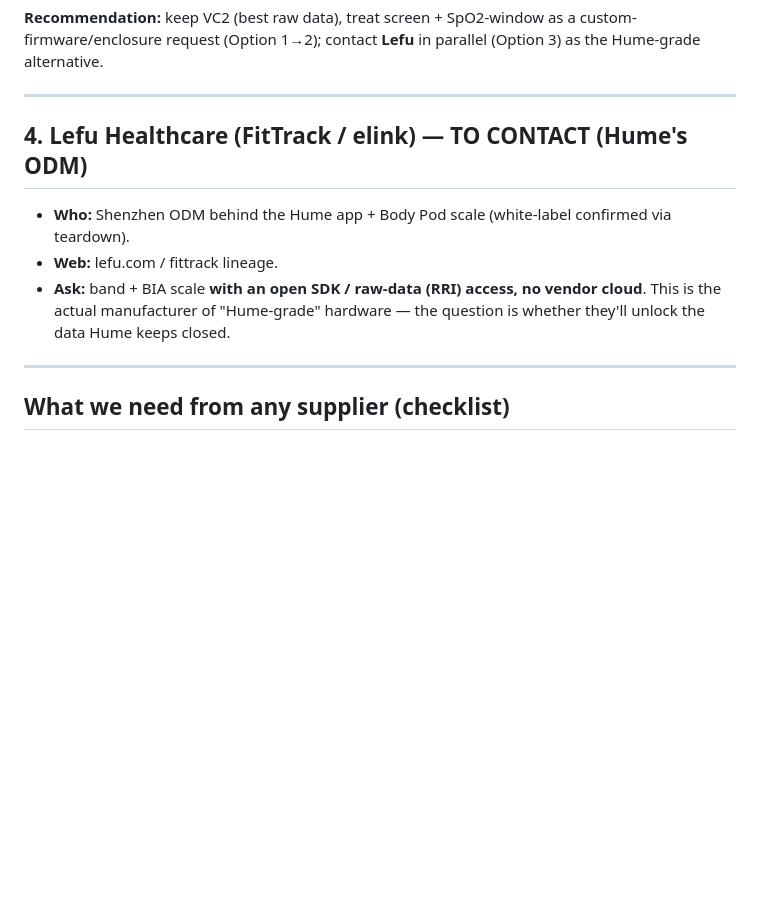
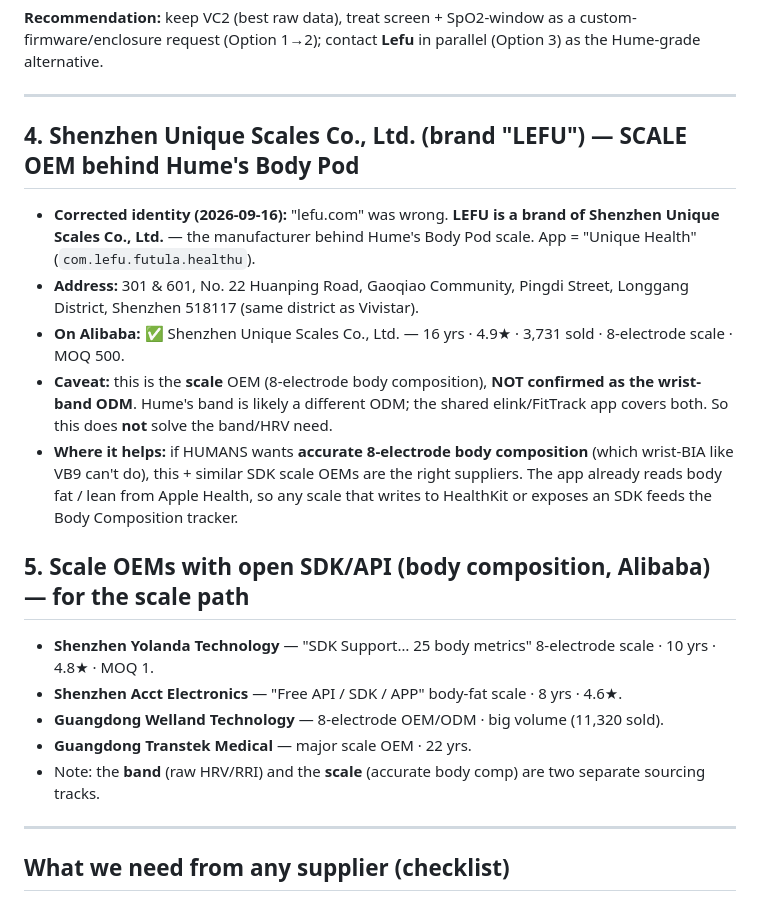
Before and after one commit to SARIFIAAR/FatLoss, a Markdown page: docs/device-research/suppliers.md, the part around the change. Drawn GitHub-style; blank space fills up the shorter version.

Commit message:
Device research: correct Hume scale OEM identity
"lefu.com" was wrong. LEFU = brand of Shenzhen Unique Scales Co., Ltd
(Longgang, Shenzhen; app "Unique Health"; on Alibaba 16yr/4.9star/MOQ 500) —
the SCALE OEM behind Hume's Body Pod, not the band ODM. Split sourcing into
two tracks: band (raw HRV/RRI, Vivistar) vs scale (8-electrode body comp,
Unique Scales + SDK scale OEMs: Yolanda, Acct, Welland, Transtek).

Co-Authored-By: Claude Fable 5 <noreply@anthropic.com>
Claude-Session: https://claude.ai/code/session_01Sd4gDUceBsqXzc284m48ew

```diff
--- a/docs/device-research/suppliers.md
+++ b/docs/device-research/suppliers.md
@@ -123,11 +123,25 @@ request (Option 1→2); contact **Lefu** in parallel (Option 3) as the Hume-grad
 
 ---
 
-## 4. Lefu Healthcare (FitTrack / elink) — TO CONTACT (Hume's ODM)
-- **Who:** Shenzhen ODM behind the Hume app + Body Pod scale (white-label confirmed via teardown).
-- **Web:** lefu.com / fittrack lineage.
-- **Ask:** band + BIA scale **with an open SDK / raw-data (RRI) access, no vendor cloud**. This is the
-  actual manufacturer of "Hume-grade" hardware — the question is whether they'll unlock the data Hume keeps closed.
+## 4. Shenzhen Unique Scales Co., Ltd. (brand "LEFU") — SCALE OEM behind Hume's Body Pod
+- **Corrected identity (2026-09-16):** "lefu.com" was wrong. **LEFU is a brand of Shenzhen Unique Scales
+  Co., Ltd.** — the manufacturer behind Hume's Body Pod scale. App = "Unique Health" (`com.lefu.futula.healthu`).
+- **Address:** 301 & 601, No. 22 Huanping Road, Gaoqiao Community, Pingdi Street, Longgang District,
+  Shenzhen 518117 (same district as Vivistar).
+- **On Alibaba:** ✅ Shenzhen Unique Scales Co., Ltd. — 16 yrs · 4.9★ · 3,731 sold · 8-electrode scale · MOQ 500.
+- **Caveat:** this is the **scale** OEM (8-electrode body composition), **NOT confirmed as the wrist-band ODM**.
+  Hume's band is likely a different ODM; the shared elink/FitTrack app covers both. So this does **not** solve
+  the band/HRV need.
+- **Where it helps:** if HUMANS wants **accurate 8-electrode body composition** (which wrist-BIA like VB9
+  can't do), this + similar SDK scale OEMs are the right suppliers. The app already reads body fat / lean from
+  Apple Health, so any scale that writes to HealthKit or exposes an SDK feeds the Body Composition tracker.
+
+## 5. Scale OEMs with open SDK/API (body composition, Alibaba) — for the scale path
+- **Shenzhen Yolanda Technology** — "SDK Support… 25 body metrics" 8-electrode scale · 10 yrs · 4.8★ · MOQ 1.
+- **Shenzhen Acct Electronics** — "Free API / SDK / APP" body-fat scale · 8 yrs · 4.6★.
+- **Guangdong Welland Technology** — 8-electrode OEM/ODM · big volume (11,320 sold).
+- **Guangdong Transtek Medical** — major scale OEM · 22 yrs.
+- Note: the **band** (raw HRV/RRI) and the **scale** (accurate body comp) are two separate sourcing tracks.
 
 ---
 
```
